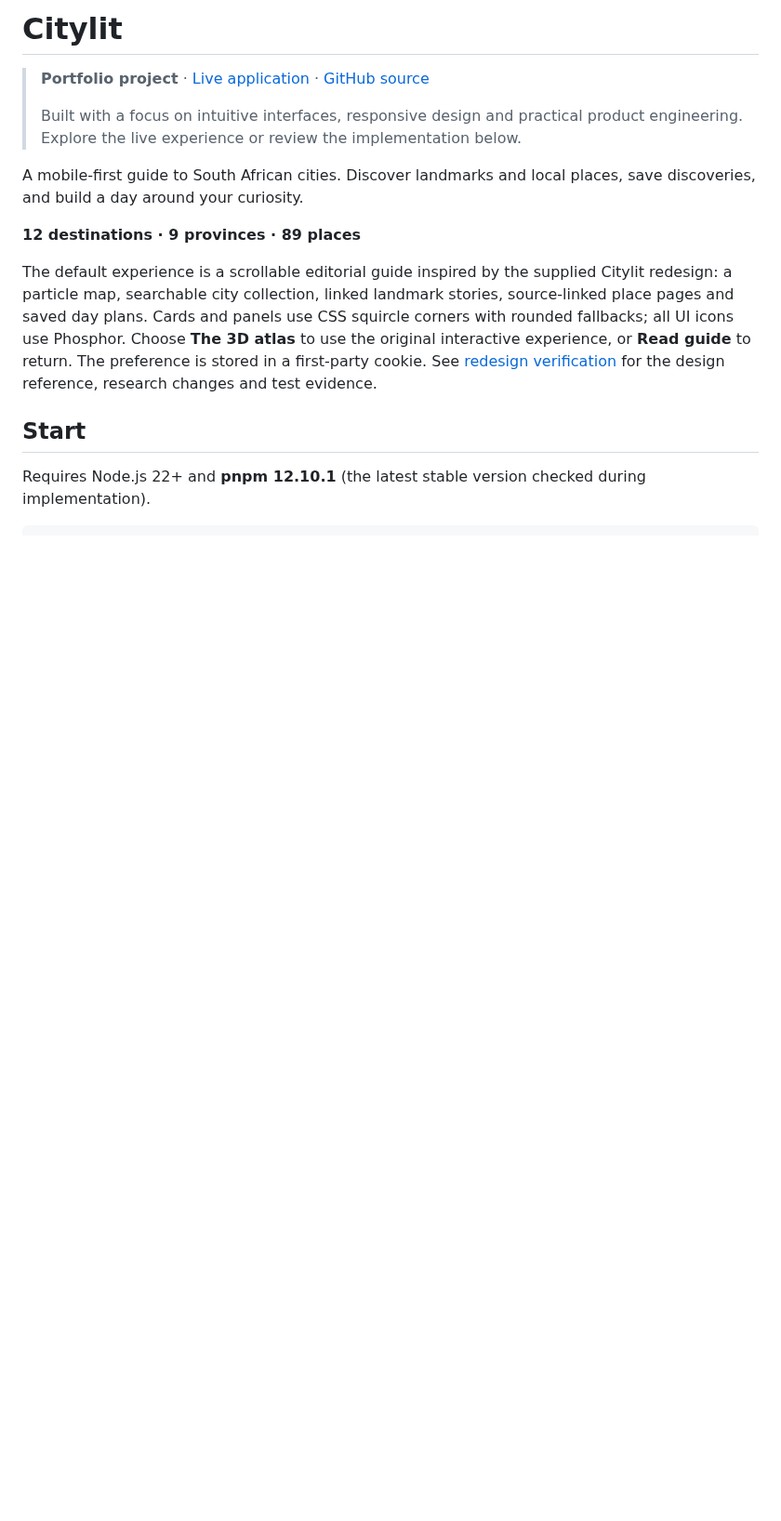
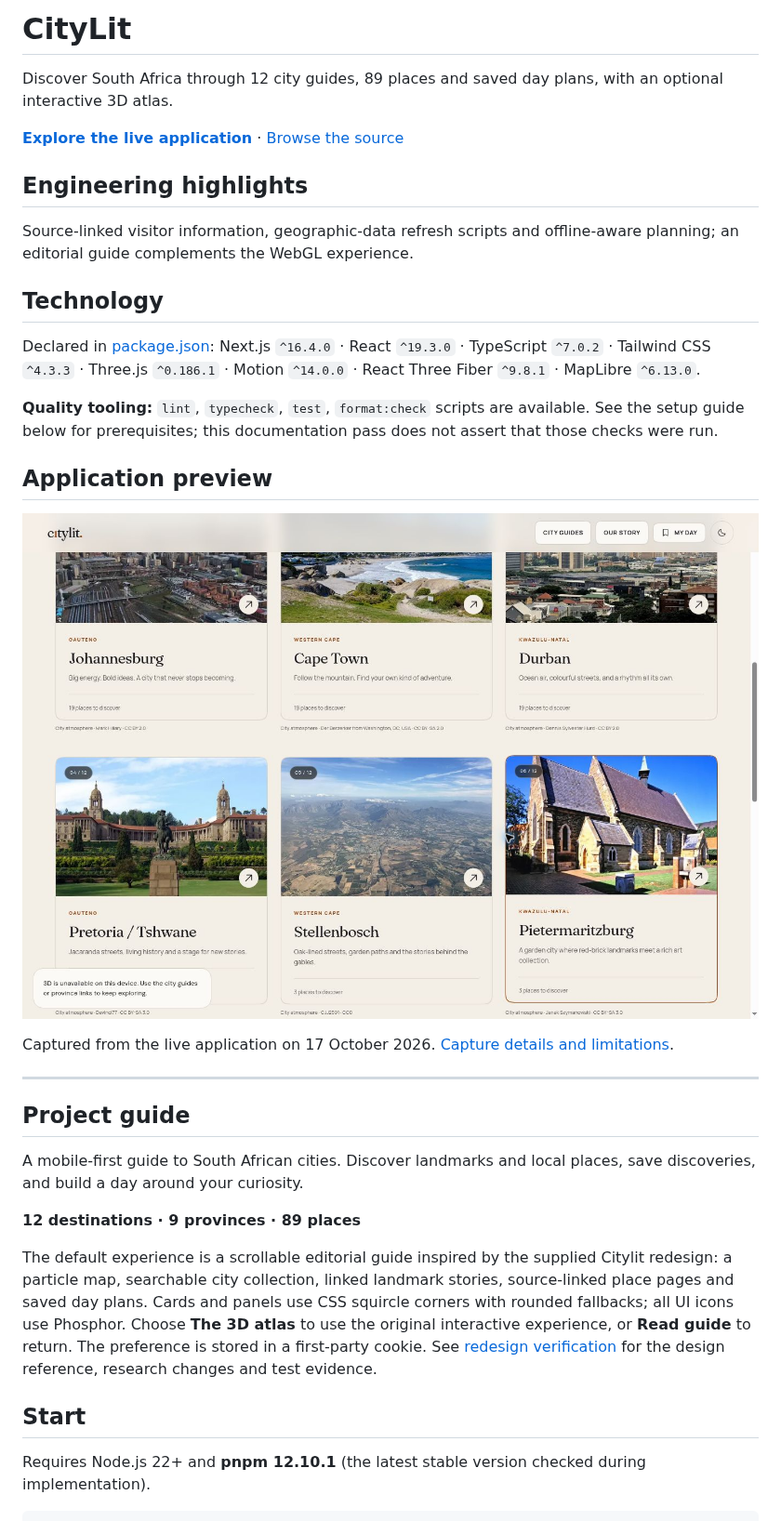
Before and after one commit to thembaxx/citylit, a Markdown page: README.md, the part around the change. Shown at 93% size. Rendered like a GitHub page; pictures changed too: docs/screenshots/desktop.jpg (added); blank space fills up the shorter version.

Commit message:
docs: add project engineering overview and genuine live screenshot

```diff
--- a/README.md
+++ b/README.md
@@ -1,9 +1,28 @@
-# Citylit
+# CityLit
 
-> **Portfolio project** · [Live application](https://citylit.vercel.app) · [GitHub source](https://github.com/thembaxx/citylit)
->
-> Built with a focus on intuitive interfaces, responsive design and practical product engineering. Explore the live experience or review the implementation below.
+Discover South Africa through 12 city guides, 89 places and saved day plans, with an optional interactive 3D atlas.
 
+**[Explore the live application](https://citylit.vercel.app/destinations)** · [Browse the source](https://github.com/thembaxx/citylit)
+
+## Engineering highlights
+
+Source-linked visitor information, geographic-data refresh scripts and offline-aware planning; an editorial guide complements the WebGL experience.
+
+## Technology
+
+Declared in [package.json](package.json): Next.js `^16.4.0` · React `^19.3.0` · TypeScript `^7.0.2` · Tailwind CSS `^4.3.3` · Three.js `^0.186.1` · Motion `^14.0.0` · React Three Fiber `^9.8.1` · MapLibre `^6.13.0`.
+
+**Quality tooling:** `lint`, `typecheck`, `test`, `format:check` scripts are available. See the setup guide below for prerequisites; this documentation pass does not assert that those checks were run.
+
+## Application preview
+
+![CityLit — city guide collection](docs/screenshots/desktop.jpg)
+
+Captured from the live application on 17 October 2026. [Capture details and limitations](docs/screenshots/README.md).
+
+---
+
+## Project guide
 
 A mobile-first guide to South African cities. Discover landmarks and local places, save discoveries, and build a day around your curiosity.
 
```
Also changed, not shown: docs/screenshots/README.md (added, +9 -0 lines).
